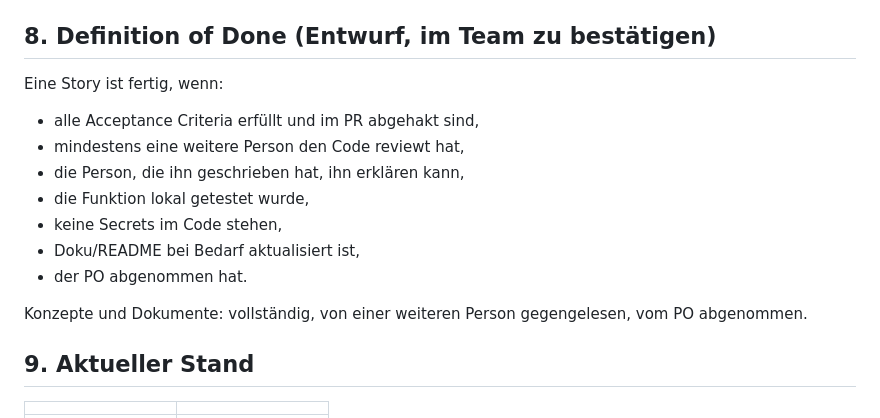
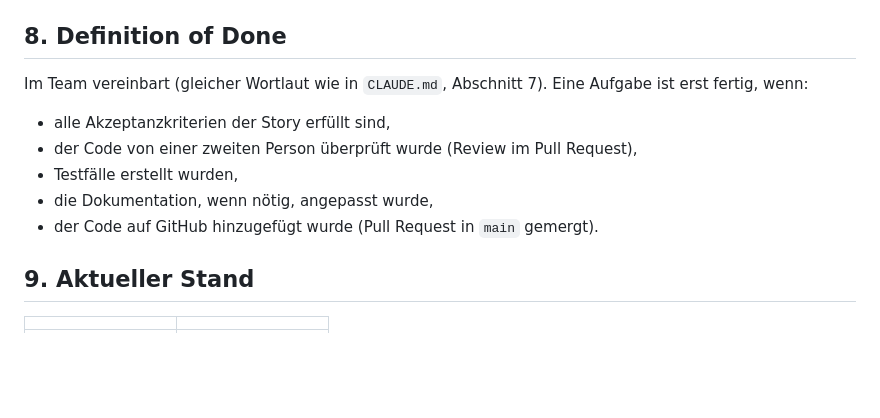
Before and after one commit to marioldnr/Abschlussprojekt-Laserflow, a Markdown page: docs/PROJEKT-BRAIN.md, the part around the change. Rendered like a GitHub page; blank space fills up the shorter version.

Commit message:
Definition of Done auf die im Team vereinbarte Fassung angepasst
Co-Authored-By: Claude Opus 5.5 (1M context) <noreply@anthropic.com>
Claude-Session: https://claude.ai/code/session_01RELHPzoHm1rEdLfPQuNQty

```diff
--- a/docs/PROJEKT-BRAIN.md
+++ b/docs/PROJEKT-BRAIN.md
@@ -114,18 +114,15 @@ Kein Sprint Goal · DoD nicht eingehalten · Scope mitten im Sprint ändern · R
 4. Pull Request mit `Closes #<Nummer>`, erfüllte Kriterien abhaken. Karte auf `To Approve / Feedback`.
 5. Review durch mindestens eine andere Person, Abnahme durch den PO, dann Merge und `Done (Increment)`.
 
-## 8. Definition of Done (Entwurf, im Team zu bestätigen)
+## 8. Definition of Done
 
-Eine Story ist fertig, wenn:
-- alle Acceptance Criteria erfüllt und im PR abgehakt sind,
-- mindestens eine weitere Person den Code reviewt hat,
-- die Person, die ihn geschrieben hat, ihn erklären kann,
-- die Funktion lokal getestet wurde,
-- keine Secrets im Code stehen,
-- Doku/README bei Bedarf aktualisiert ist,
-- der PO abgenommen hat.
+Im Team vereinbart (gleicher Wortlaut wie in `CLAUDE.md`, Abschnitt 7). Eine Aufgabe ist erst fertig, wenn:
 
-Konzepte und Dokumente: vollständig, von einer weiteren Person gegengelesen, vom PO abgenommen.
+- alle Akzeptanzkriterien der Story erfüllt sind,
+- der Code von einer zweiten Person überprüft wurde (Review im Pull Request),
+- Testfälle erstellt wurden,
+- die Dokumentation, wenn nötig, angepasst wurde,
+- der Code auf GitHub hinzugefügt wurde (Pull Request in `main` gemergt).
 
 ## 9. Aktueller Stand
 
```
Also changed, not shown: CLAUDE.md (+4 -3 lines).
